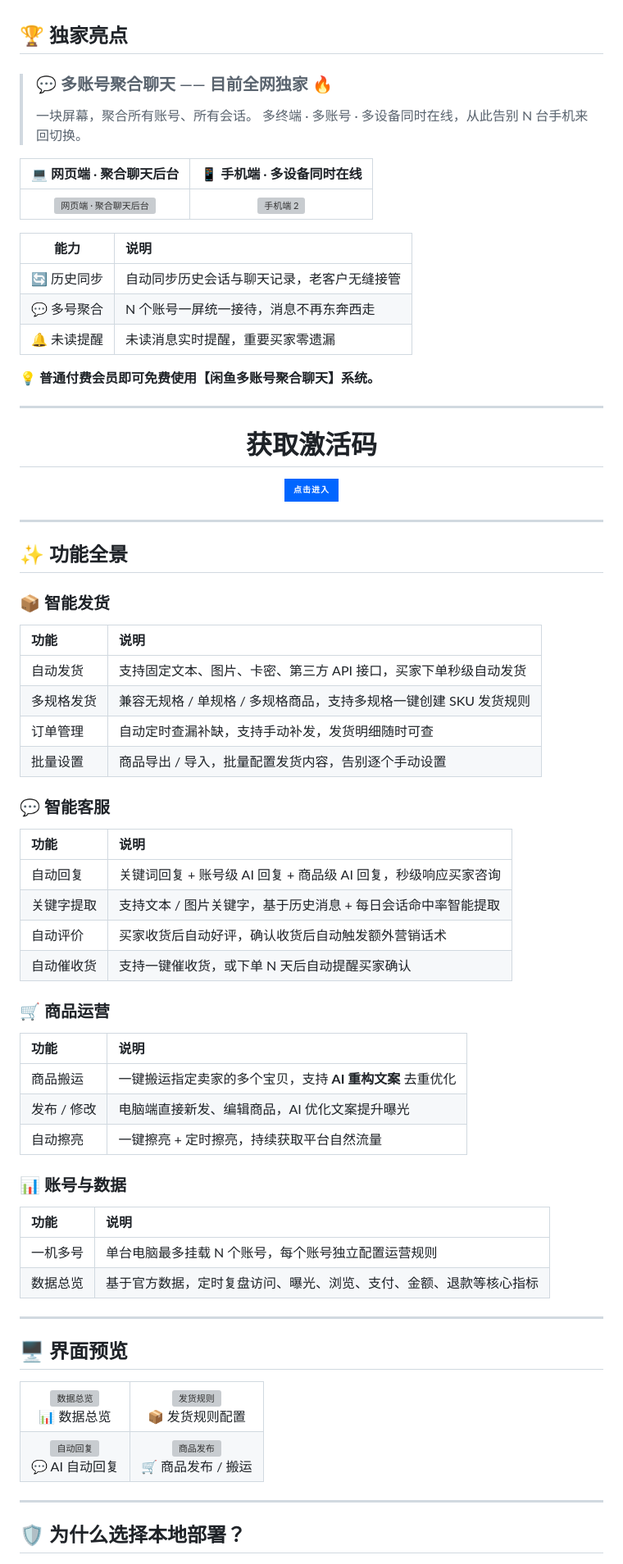
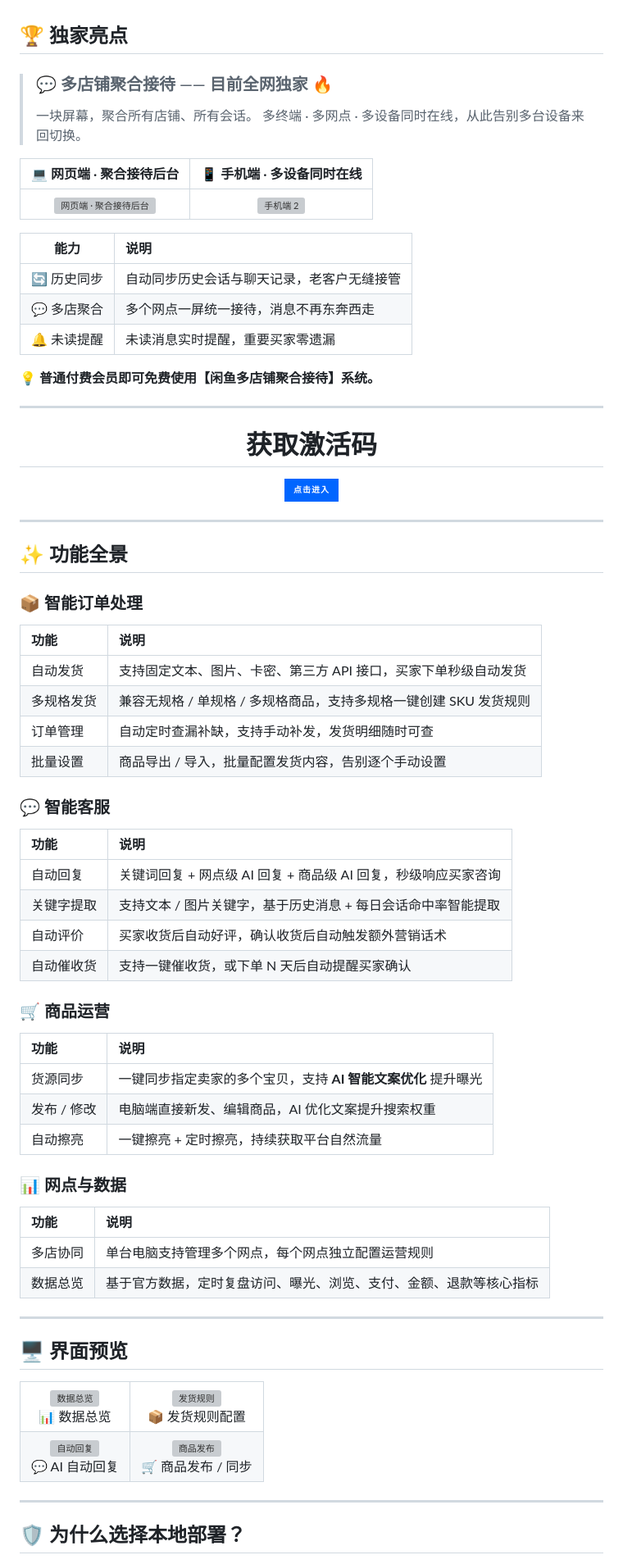
Before and after one commit to zejue/xianyu-rpa, a Markdown page: README.md, the part around one of its changes. Shown at 82% size. Drawn GitHub-style; badges without logos; grey boxes are pictures that could not be loaded.

```diff
--- a/README.md
+++ b/README.md
@@ -23,23 +23,23 @@
 
 ## 🏆 独家亮点
 
-> ### 💬 多账号聚合聊天 —— 目前全网独家 🔥
+> ### 💬 多店铺聚合接待 —— 目前全网独家 🔥
 >
-> 一块屏幕，聚合所有账号、所有会话。
-> 多终端 · 多账号 · 多设备同时在线，从此告别 N 台手机来回切换。
+> 一块屏幕，聚合所有店铺、所有会话。
+> 多终端 · 多网点 · 多设备同时在线，从此告别多台设备来回切换。
 
-| 💻 网页端 · 聚合聊天后台 | 📱 手机端 · 多设备同时在线 |
+| 💻 网页端 · 聚合接待后台 | 📱 手机端 · 多设备同时在线 |
 |:---:|:---:|
-| <img src="https://github.com/user-attachments/assets/a800885c-9d34-4dc1-9f38-db5429982acf" width="560" alt="网页端 · 聚合聊天后台"> | <img src="https://github.com/user-attachments/assets/b35ea66d-2e7e-48c8-be23-a94d203eba28" width="130" alt="手机端 2"> |
+| <img src="https://github.com/user-attachments/assets/a800885c-9d34-4dc1-9f38-db5429982acf" width="560" alt="网页端 · 聚合接待后台"> | <img src="https://github.com/user-attachments/assets/b35ea66d-2e7e-48c8-be23-a94d203eba28" width="130" alt="手机端 2"> |
 
 
 | 能力 | 说明 |
 | :---: | :--- |
 | 🔄 历史同步 | 自动同步历史会话与聊天记录，老客户无缝接管 |
-| 💬 多号聚合 | N 个账号一屏统一接待，消息不再东奔西走 |
+| 💬 多店聚合 | 多个网点一屏统一接待，消息不再东奔西走 |
 | 🔔 未读提醒 | 未读消息实时提醒，重要买家零遗漏 |
 
-💡 **普通付费会员即可免费使用【闲鱼多账号聚合聊天】系统。**
+💡 **普通付费会员即可免费使用【闲鱼多店铺聚合接待】系统。**
 
 ---
 
@@ -57,7 +57,7 @@
 
 ## ✨ 功能全景
 
-### 📦 智能发货
+### 📦 智能订单处理
 
 | 功能 | 说明 |
 | :--- | :--- |
@@ -70,7 +70,7 @@
 
 | 功能 | 说明 |
 | :--- | :--- |
-| 自动回复 | 关键词回复 + 账号级 AI 回复 + 商品级 AI 回复，秒级响应买家咨询 |
+| 自动回复 | 关键词回复 + 网点级 AI 回复 + 商品级 AI 回复，秒级响应买家咨询 |
 | 关键字提取 | 支持文本 / 图片关键字，基于历史消息 + 每日会话命中率智能提取 |
 | 自动评价 | 买家收货后自动好评，确认收货后自动触发额外营销话术 |
 | 自动催收货 | 支持一键催收货，或下单 N 天后自动提醒买家确认 |
@@ -79,15 +79,15 @@
 
 | 功能 | 说明 |
 | :--- | :--- |
-| 商品搬运 | 一键搬运指定卖家的多个宝贝，支持 **AI 重构文案** 去重优化 |
-| 发布 / 修改 | 电脑端直接新发、编辑商品，AI 优化文案提升曝光 |
+| 货源同步 | 一键同步指定卖家的多个宝贝，支持 **AI 智能文案优化** 提升曝光 |
+| 发布 / 修改 | 电脑端直接新发、编辑商品，AI 优化文案提升搜索权重 |
 | 自动擦亮 | 一键擦亮 + 定时擦亮，持续获取平台自然流量 |
 
-### 📊 账号与数据
+### 📊 网点与数据
 
 | 功能 | 说明 |
 | :--- | :--- |
-| 一机多号 | 单台电脑最多挂载 N 个账号，每个账号独立配置运营规则 |
+| 多店协同 | 单台电脑支持管理多个网点，每个网点独立配置运营规则 |
 | 数据总览 | 基于官方数据，定时复盘访问、曝光、浏览、支付、金额、退款等核心指标 |
 
 ---
@@ -108,7 +108,7 @@
       <img src="https://github.com/user-attachments/assets/bf707159-dbbf-488b-94df-948aed031f0a" width="400" alt="自动回复"><br>💬 AI 自动回复
     </td>
     <td align="center">
-      <img src="https://github.com/user-attachments/assets/7014c3da-5eea-440e-8c6e-0b6e7586139f" width="400" alt="商品发布"><br>🛒 商品发布 / 搬运
+      <img src="https://github.com/user-attachments/assets/7014c3da-5eea-440e-8c6e-0b6e7586139f" width="400" alt="商品发布"><br>🛒 商品发布 / 同步
     </td>
   </tr>
 </table>
```
Also changed, not shown: other parts of README.md (+4 -4 lines).
